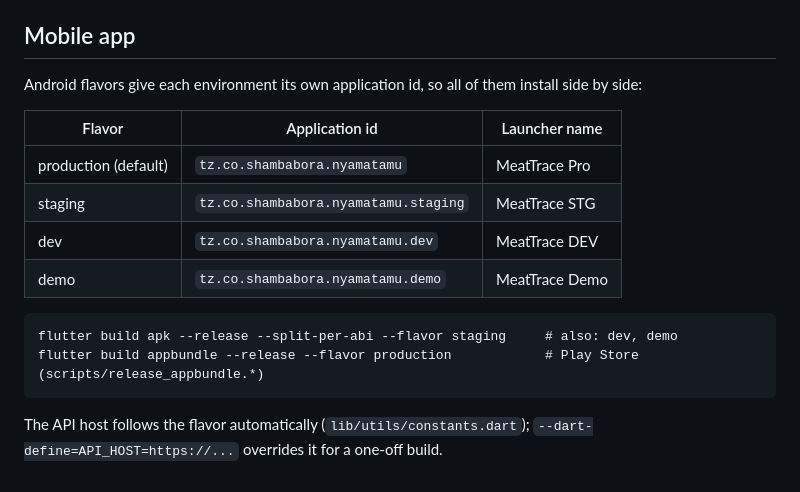
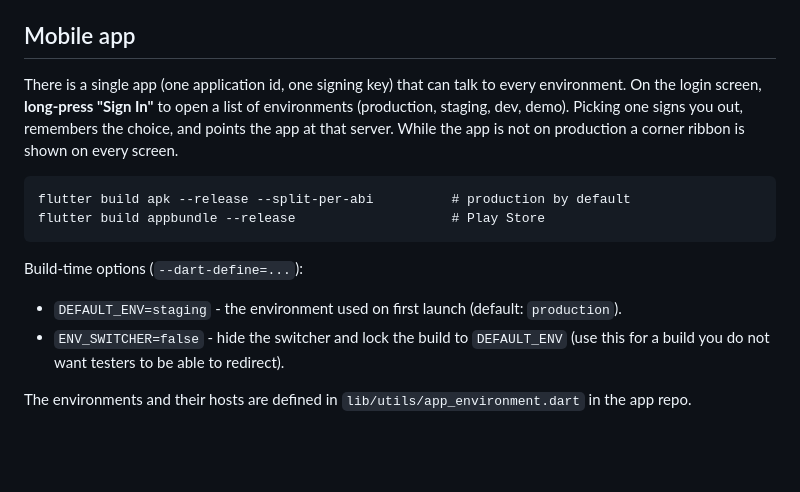
Before and after one commit to Esodi/meattrace_backend, a Markdown page: deploy/README.md, the part around the change. GitHub-like rendering; blank space fills up the shorter version.

Commit message:
Document the in-app environment switcher in the deploy README
The mobile app is a single build with a runtime environment picker, not
separate per-environment apps.

Co-Authored-By: Claude Sonnet 5.5 <noreply@anthropic.com>

````diff
--- a/deploy/README.md
+++ b/deploy/README.md
@@ -46,19 +46,20 @@ stays in `dist.prev`; to roll back:
 
 ## Mobile app
 
-Android flavors give each environment its own application id, so all of them install side by side:
-
-| Flavor | Application id | Launcher name |
-|---|---|---|
-| production (default) | `tz.co.shambabora.nyamatamu` | MeatTrace Pro |
-| staging | `tz.co.shambabora.nyamatamu.staging` | MeatTrace STG |
-| dev | `tz.co.shambabora.nyamatamu.dev` | MeatTrace DEV |
-| demo | `tz.co.shambabora.nyamatamu.demo` | MeatTrace Demo |
+There is a single app (one application id, one signing key) that can talk to every environment.
+On the login screen, **long-press "Sign In"** to open a list of environments (production, staging,
+dev, demo). Picking one signs you out, remembers the choice, and points the app at that server.
+While the app is not on production a corner ribbon is shown on every screen.
 
 ```
-flutter build apk --release --split-per-abi --flavor staging     # also: dev, demo
-flutter build appbundle --release --flavor production            # Play Store (scripts/release_appbundle.*)
+flutter build apk --release --split-per-abi          # production by default
+flutter build appbundle --release                    # Play Store
 ```
 
-The API host follows the flavor automatically (`lib/utils/constants.dart`);
-`--dart-define=API_HOST=https://...` overrides it for a one-off build.
+Build-time options (`--dart-define=...`):
+
+* `DEFAULT_ENV=staging` - the environment used on first launch (default: `production`).
+* `ENV_SWITCHER=false` - hide the switcher and lock the build to `DEFAULT_ENV`
+  (use this for a build you do not want testers to be able to redirect).
+
+The environments and their hosts are defined in `lib/utils/app_environment.dart` in the app repo.
````
